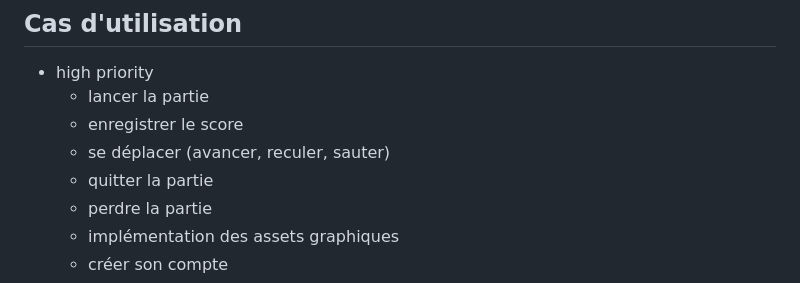
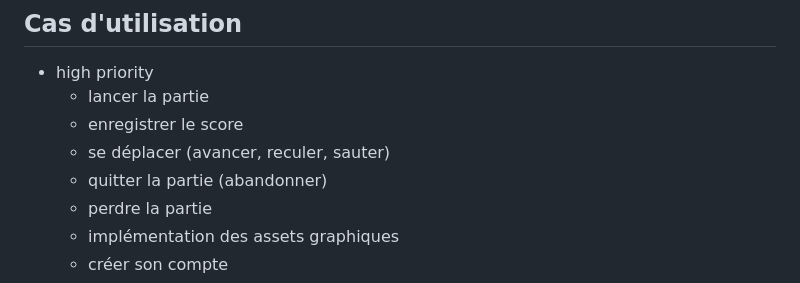
Before and after one commit to kevish-gawri-vinci/web2-2023-project-group_30-training, a Markdown page: README.md, the part around the change. Drawn GitHub-style.

```diff
--- a/README.md
+++ b/README.md
@@ -71,7 +71,7 @@
   - lancer la partie
   - enregistrer le score
   - se déplacer (avancer, reculer, sauter)
-  - quitter la partie
+  - quitter la partie (abandonner)
   - perdre la partie
   - implémentation des assets graphiques
   - créer son compte
```
